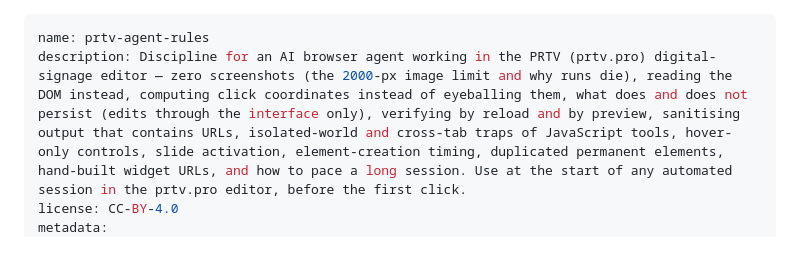
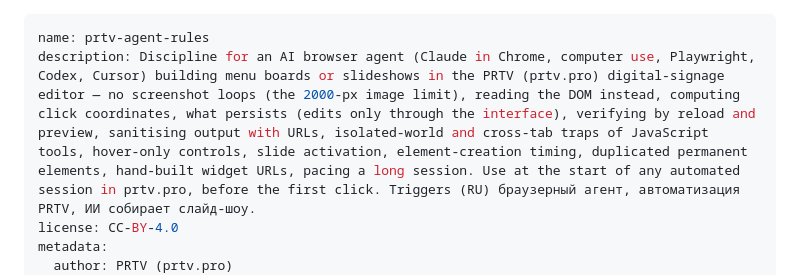
Before and after one commit to prtvbiz-design/prtv-skills, a Markdown page: prtv-agent-rules/SKILL.md, the part around one of its changes. Rendered like a GitHub page; blank space fills up the shorter version.

Commit message:
prtv-agent-rules: trigger-rich description, v1.1

```diff
--- a/prtv-agent-rules/SKILL.md
+++ b/prtv-agent-rules/SKILL.md
@@ -1,6 +1,7 @@
 ---
 name: prtv-agent-rules
-description: Discipline for an AI browser agent working in the PRTV (prtv.pro) digital-signage editor — zero screenshots (the 2000-px image limit and why runs die), reading the DOM instead, computing click coordinates instead of eyeballing them, what does and does not persist (edits through the interface only), verifying by reload and by preview, sanitising output that contains URLs, isolated-world and cross-tab traps of JavaScript tools, hover-only controls, slide activation, element-creation timing, duplicated permanent elements, hand-built widget URLs, and how to pace a long session. Use at the start of any automated session in the prtv.pro editor, before the first click.
+description: Discipline for an AI browser agent (Claude in Chrome, computer use, Playwright, Codex, Cursor) building menu boards or slideshows in the PRTV (prtv.pro) digital-signage editor — no screenshot loops (the 2000-px image limit), reading the DOM instead, computing click coordinates, what persists (edits only through the interface), verifying by reload and preview, sanitising output with URLs, isolated-world and cross-tab traps of JavaScript tools, hover-only controls, slide activation, element-creation timing, duplicated permanent elements, hand-built widget URLs, pacing a long session. Use at the start of any automated session in prtv.pro, before the first click. Triggers (RU) браузерный агент, автоматизация PRTV, ИИ собирает слайд-шоу.
 license: CC-BY-4.0
 metadata:
+  author: PRTV (prtv.pro)
   product: PRTV (prtv.pro) digital signage editor
```
Also changed, not shown: other parts of prtv-agent-rules/SKILL.md (+2 -2 lines), prtv-agent-rules/SKILL.ru.md (+4 -3 lines).
